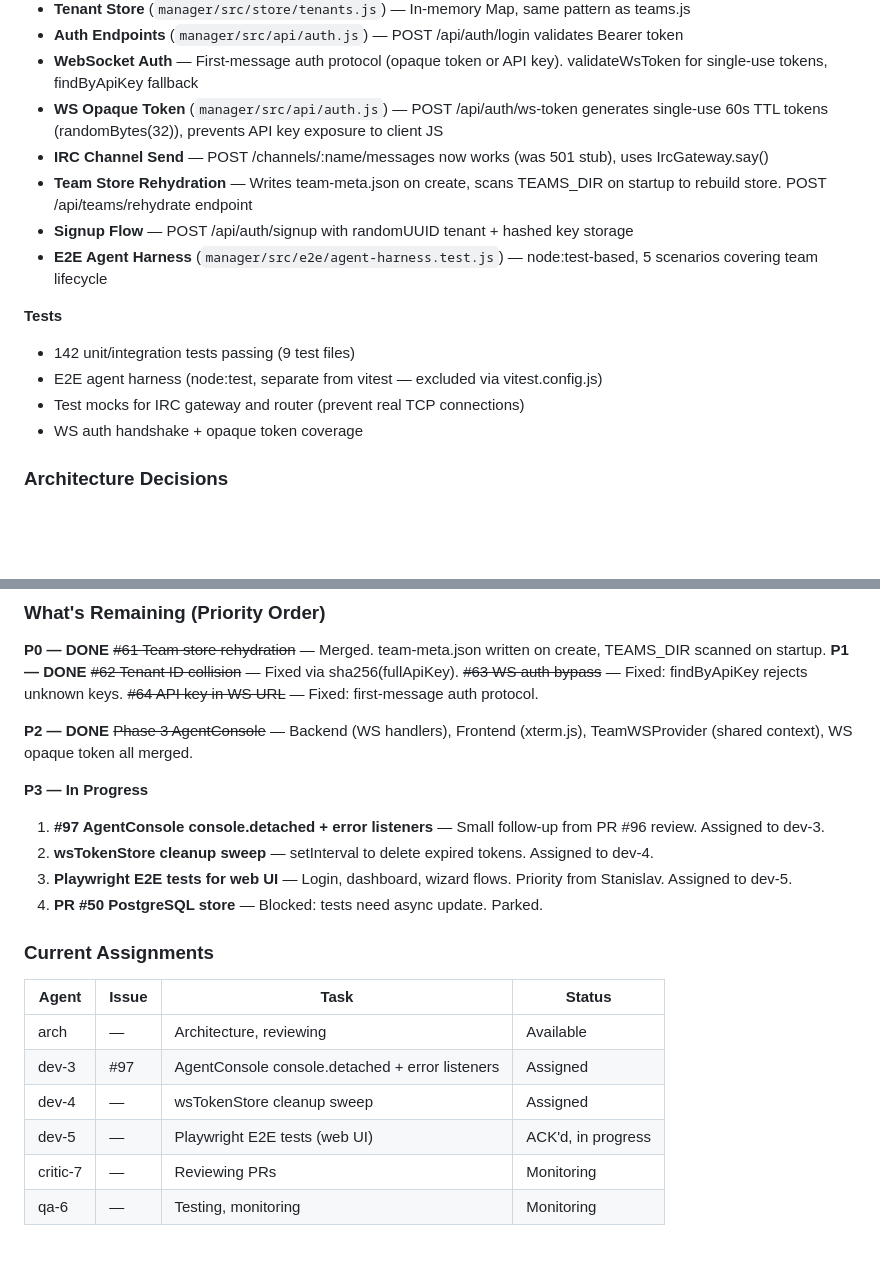
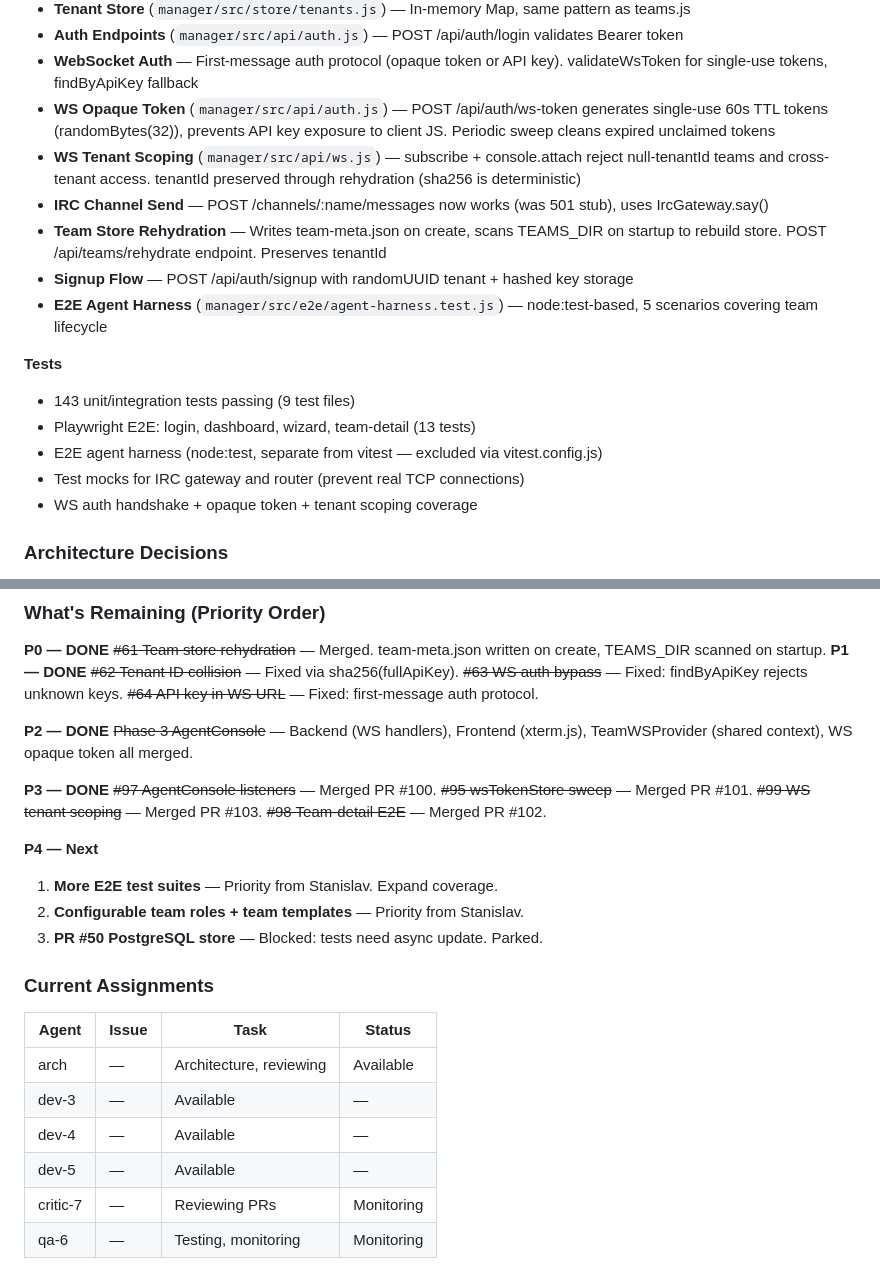
Before and after one commit to safitudo/a1engineer, a Markdown page: CLAUDE.md, 2 parts joined by grey strips. GitHub-like rendering; blank space fills up the shorter version.

Commit message:
docs: update CLAUDE.md — P3 complete, 143 tests, new P4 priorities
Co-Authored-By: Claude Opus 4.6 <noreply@anthropic.com>

```diff
--- a/CLAUDE.md
+++ b/CLAUDE.md
@@ -127,17 +127,19 @@ IRC is for real-time coordination; GitHub Issues is for persistent tracking.
 - **Tenant Store** (`manager/src/store/tenants.js`) — In-memory Map, same pattern as teams.js
 - **Auth Endpoints** (`manager/src/api/auth.js`) — POST /api/auth/login validates Bearer token
 - **WebSocket Auth** — First-message auth protocol (opaque token or API key). validateWsToken for single-use tokens, findByApiKey fallback
-- **WS Opaque Token** (`manager/src/api/auth.js`) — POST /api/auth/ws-token generates single-use 60s TTL tokens (randomBytes(32)), prevents API key exposure to client JS
+- **WS Opaque Token** (`manager/src/api/auth.js`) — POST /api/auth/ws-token generates single-use 60s TTL tokens (randomBytes(32)), prevents API key exposure to client JS. Periodic sweep cleans expired unclaimed tokens
+- **WS Tenant Scoping** (`manager/src/api/ws.js`) — subscribe + console.attach reject null-tenantId teams and cross-tenant access. tenantId preserved through rehydration (sha256 is deterministic)
 - **IRC Channel Send** — POST /channels/:name/messages now works (was 501 stub), uses IrcGateway.say()
-- **Team Store Rehydration** — Writes team-meta.json on create, scans TEAMS_DIR on startup to rebuild store. POST /api/teams/rehydrate endpoint
+- **Team Store Rehydration** — Writes team-meta.json on create, scans TEAMS_DIR on startup to rebuild store. POST /api/teams/rehydrate endpoint. Preserves tenantId
 - **Signup Flow** — POST /api/auth/signup with randomUUID tenant + hashed key storage
 - **E2E Agent Harness** (`manager/src/e2e/agent-harness.test.js`) — node:test-based, 5 scenarios covering team lifecycle
 
 **Tests**
-- 142 unit/integration tests passing (9 test files)
+- 143 unit/integration tests passing (9 test files)
+- Playwright E2E: login, dashboard, wizard, team-detail (13 tests)
 - E2E agent harness (node:test, separate from vitest — excluded via vitest.config.js)
 - Test mocks for IRC gateway and router (prevent real TCP connections)
-- WS auth handshake + opaque token coverage
+- WS auth handshake + opaque token + tenant scoping coverage
 
 ### Architecture Decisions
 - **BYOK (Bring Your Own Key)** — Users provide their own API keys, no managed billing
@@ -154,19 +156,20 @@ IRC is for real-time coordination; GitHub Issues is for persistent tracking.
 
 **P2 — DONE** ~~Phase 3 AgentConsole~~ — Backend (WS handlers), Frontend (xterm.js), TeamWSProvider (shared context), WS opaque token all merged.
 
-**P3 — In Progress**
-1. **#97 AgentConsole console.detached + error listeners** — Small follow-up from PR #96 review. Assigned to dev-3.
-2. **wsTokenStore cleanup sweep** — setInterval to delete expired tokens. Assigned to dev-4.
-3. **Playwright E2E tests for web UI** — Login, dashboard, wizard flows. Priority from Stanislav. Assigned to dev-5.
-4. **PR #50 PostgreSQL store** — Blocked: tests need async update. Parked.
+**P3 — DONE** ~~#97 AgentConsole listeners~~ — Merged PR #100. ~~#95 wsTokenStore sweep~~ — Merged PR #101. ~~#99 WS tenant scoping~~ — Merged PR #103. ~~#98 Team-detail E2E~~ — Merged PR #102.
+
+**P4 — Next**
+1. **More E2E test suites** — Priority from Stanislav. Expand coverage.
+2. **Configurable team roles + team templates** — Priority from Stanislav.
+3. **PR #50 PostgreSQL store** — Blocked: tests need async update. Parked.
 
 ### Current Assignments
 | Agent | Issue | Task | Status |
 |-------|-------|------|--------|
 | arch | — | Architecture, reviewing | Available |
-| dev-3 | #97 | AgentConsole console.detached + error listeners | Assigned |
-| dev-4 | — | wsTokenStore cleanup sweep | Assigned |
-| dev-5 | — | Playwright E2E tests (web UI) | ACK'd, in progress |
+| dev-3 | — | Available | — |
+| dev-4 | — | Available | — |
+| dev-5 | — | Available | — |
 | critic-7 | — | Reviewing PRs | Monitoring |
 | qa-6 | — | Testing, monitoring | Monitoring |
 
```
Also changed, not shown: other parts of CLAUDE.md (+1 -1 lines).
